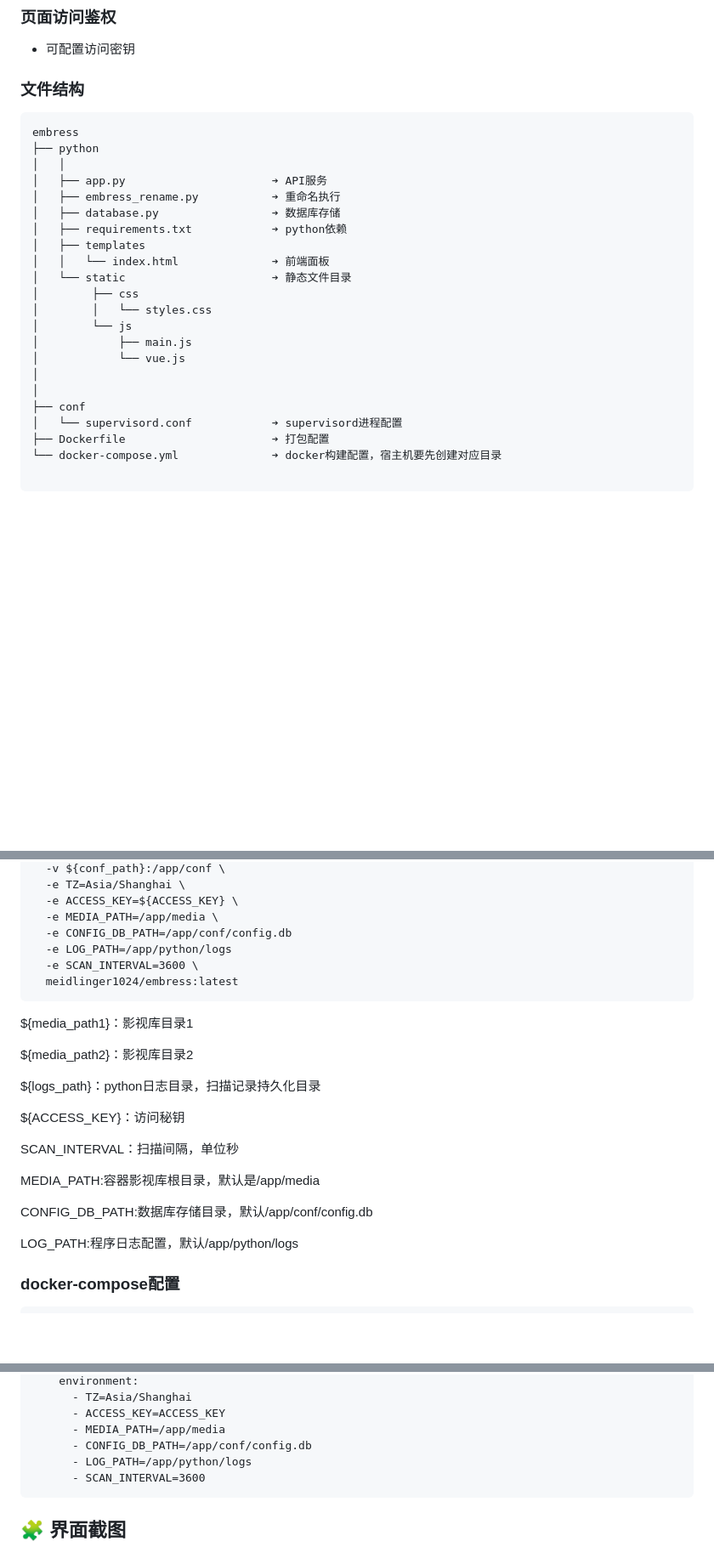
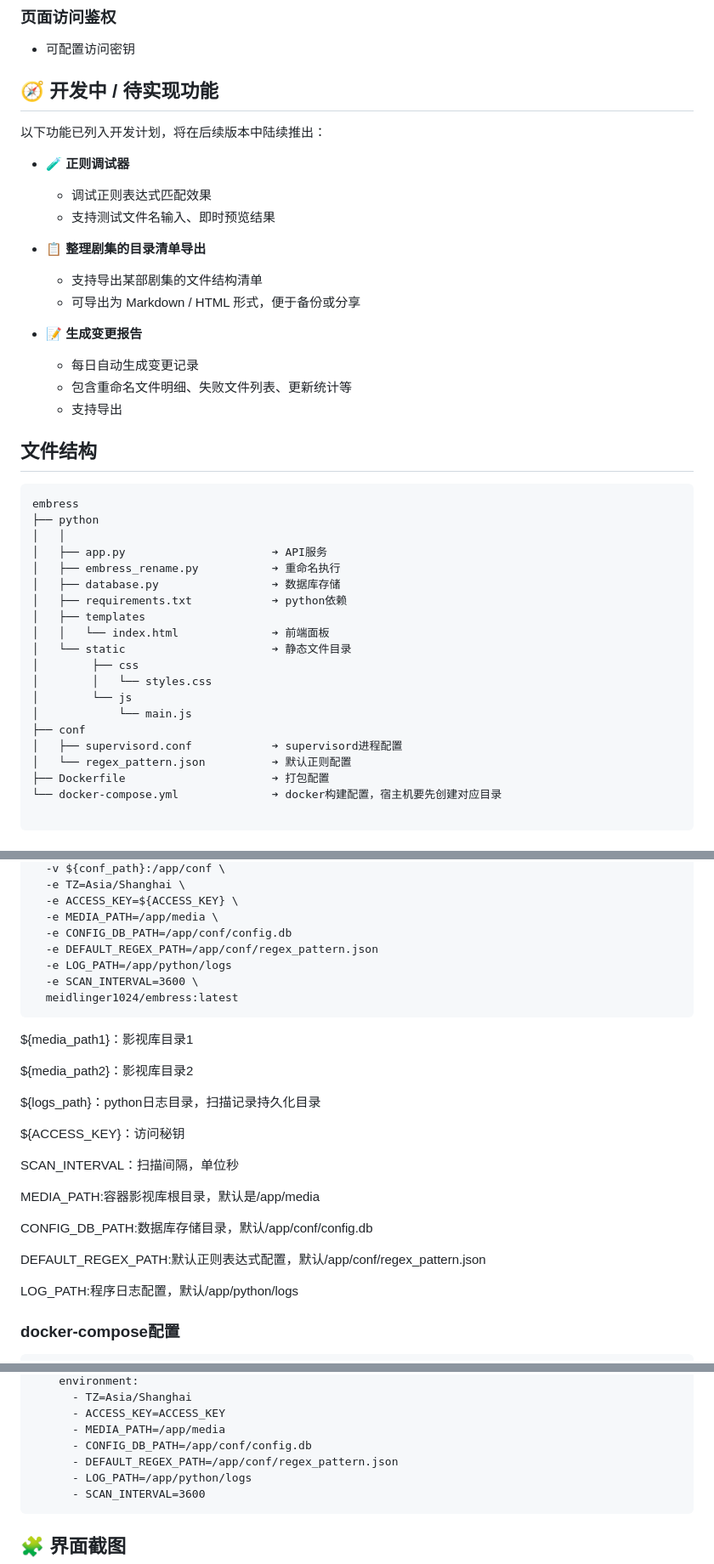
Before and after one commit to me1dlinger/embress, a Markdown page: README.md, 3 parts joined by grey strips. Shown: that part at 85% size. Drawn GitHub-style; blank space fills up the shorter version.

````diff
--- a/README.md
+++ b/README.md
@@ -52,7 +52,25 @@ EMBRESS会自动将宿主机anime目录添加到影视库的遍历列表中，
 
 - 可配置访问密钥
 
-### 文件结构
+
+## 🧭 开发中 / 待实现功能
+
+以下功能已列入开发计划，将在后续版本中陆续推出：
+
+- 🧪 **正则调试器**
+  - 调试正则表达式匹配效果
+  - 支持测试文件名输入、即时预览结果
+
+- 📋 **整理剧集的目录清单导出**
+  - 支持导出某部剧集的文件结构清单
+  - 可导出为 Markdown / HTML 形式，便于备份或分享
+
+- 📝 **生成变更报告**
+  - 每日自动生成变更记录
+  - 包含重命名文件明细、失败文件列表、更新统计等
+  - 支持导出
+
+## 文件结构
 
 ```
 embress
@@ -68,12 +86,10 @@ embress
 │        ├── css
 │        │   └── styles.css
 │        └── js
-│            ├── main.js
-│            └── vue.js
-│
-│
+│            └── main.js
 ├── conf
-│   └── supervisord.conf            ➔ supervisord进程配置
+│   ├── supervisord.conf            ➔ supervisord进程配置
+│   └── regex_pattern.json          ➔ 默认正则配置
 ├── Dockerfile                      ➔ 打包配置
 └── docker-compose.yml              ➔ docker构建配置，宿主机要先创建对应目录
 
@@ -102,6 +118,7 @@ docker run -d \
   -e ACCESS_KEY=${ACCESS_KEY} \
   -e MEDIA_PATH=/app/media \
   -e CONFIG_DB_PATH=/app/conf/config.db
+  -e DEFAULT_REGEX_PATH=/app/conf/regex_pattern.json
   -e LOG_PATH=/app/python/logs
   -e SCAN_INTERVAL=3600 \
   meidlinger1024/embress:latest
@@ -120,6 +137,8 @@ SCAN_INTERVAL：扫描间隔，单位秒
 MEDIA_PATH:容器影视库根目录，默认是/app/media
 
 CONFIG_DB_PATH:数据库存储目录，默认/app/conf/config.db
+
+DEFAULT_REGEX_PATH:默认正则表达式配置，默认/app/conf/regex_pattern.json
 
 LOG_PATH:程序日志配置，默认/app/python/logs
 
@@ -143,6 +162,7 @@ services:
       - ACCESS_KEY=ACCESS_KEY
       - MEDIA_PATH=/app/media
       - CONFIG_DB_PATH=/app/conf/config.db
+      - DEFAULT_REGEX_PATH=/app/conf/regex_pattern.json
       - LOG_PATH=/app/python/logs
       - SCAN_INTERVAL=3600
 ```
````
